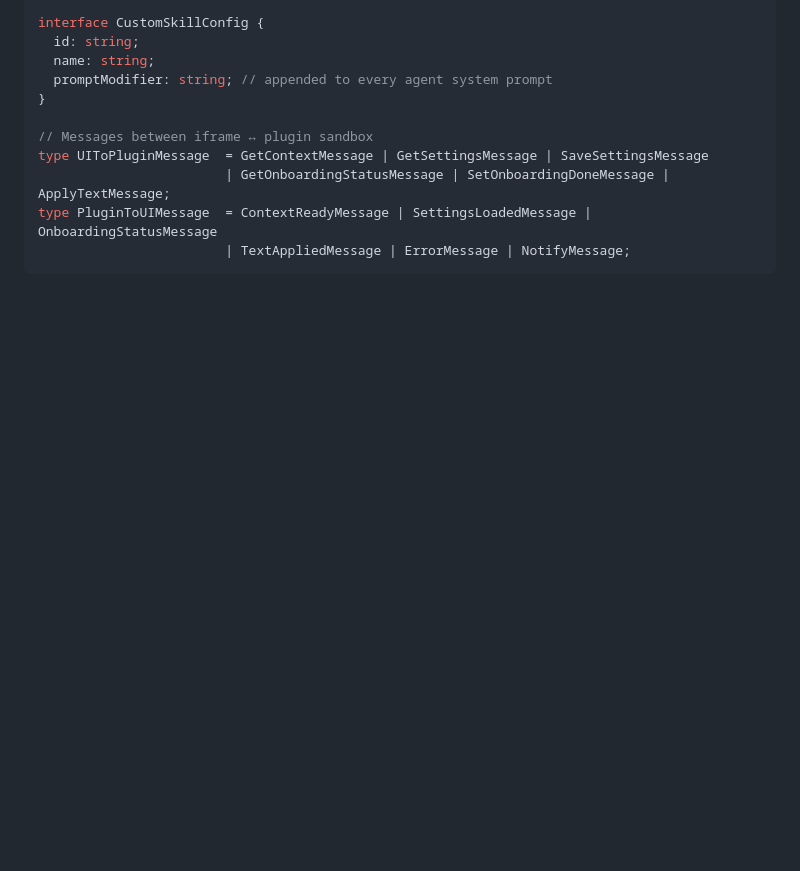
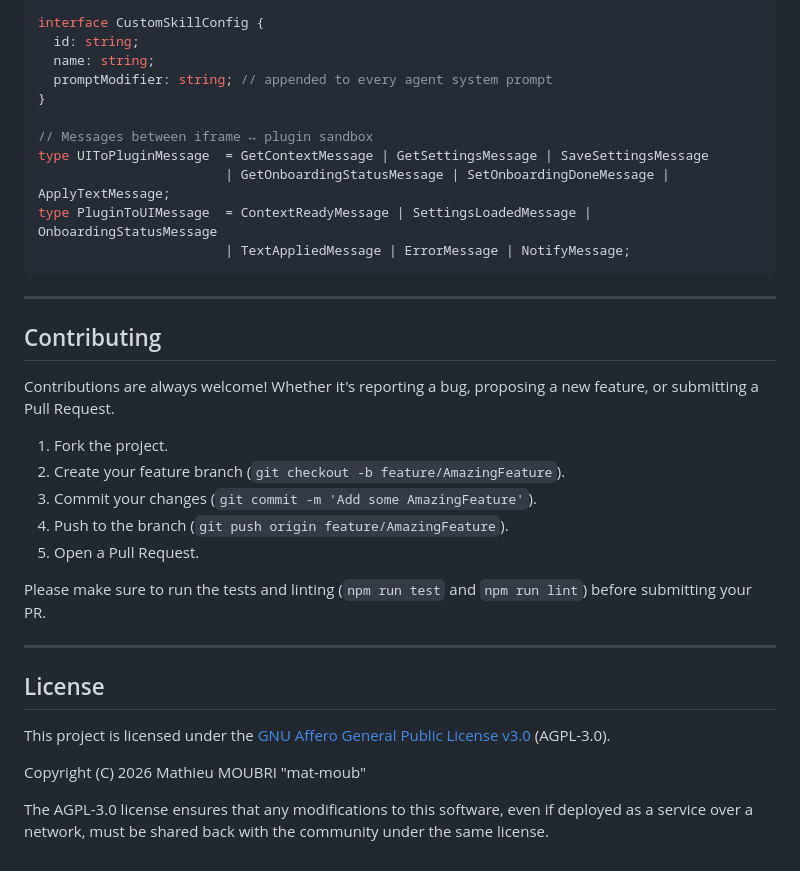
Before and after one commit to mat-moub/Figma-AI-Design-Copilot, a Markdown page: README.md, the part around one of its changes. Drawn GitHub-style; blank space fills up the shorter version.

````diff
--- a/README.md
+++ b/README.md
@@ -413,3 +430,27 @@ type UIToPluginMessage  = GetContextMessage | GetSettingsMessage | SaveSettingsM
 type PluginToUIMessage  = ContextReadyMessage | SettingsLoadedMessage | OnboardingStatusMessage
                         | TextAppliedMessage | ErrorMessage | NotifyMessage;
 ```
+
+---
+
+## Contributing
+
+Contributions are always welcome! Whether it's reporting a bug, proposing a new feature, or submitting a Pull Request.
+
+1. Fork the project.
+2. Create your feature branch (`git checkout -b feature/AmazingFeature`).
+3. Commit your changes (`git commit -m 'Add some AmazingFeature'`).
+4. Push to the branch (`git push origin feature/AmazingFeature`).
+5. Open a Pull Request.
+
+Please make sure to run the tests and linting (`npm run test` and `npm run lint`) before submitting your PR.
+
+---
+
+## License
+
+This project is licensed under the [GNU Affero General Public License v3.0](LICENSE) (AGPL-3.0).
+
+Copyright (C) 2026 Mathieu MOUBRI "mat-moub"
+
+The AGPL-3.0 license ensures that any modifications to this software, even if deployed as a service over a network, must be shared back with the community under the same license.
````
Also changed, not shown: other parts of README.md (+26 -9 lines), screenshots/onboarding-step-2.png, screenshots/settings-view.png, 9 other files.
